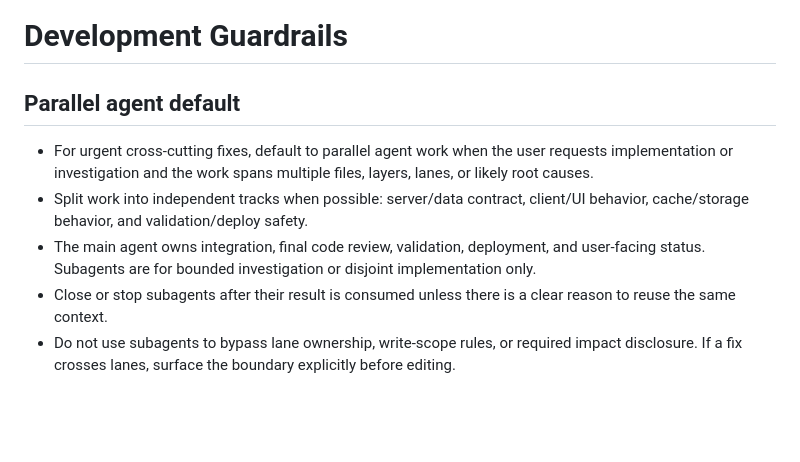
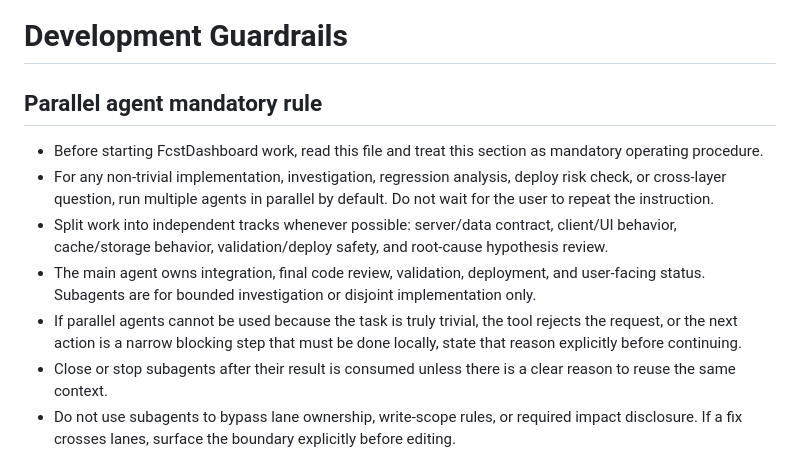
Before and after one commit to ryoakimoto-cmyk/FcstDashboard, a Markdown page: DEVELOPMENT_GUARDRAILS.md, the part around one of its changes. GitHub-like rendering; blank space fills up the shorter version.

Commit message:
Mandate parallel agents for FcstDashboard work

```diff
--- a/DEVELOPMENT_GUARDRAILS.md
+++ b/DEVELOPMENT_GUARDRAILS.md
@@ -1,10 +1,12 @@
 # Development Guardrails
 
-## Parallel agent default
+## Parallel agent mandatory rule
 
-- For urgent cross-cutting fixes, default to parallel agent work when the user requests implementation or investigation and the work spans multiple files, layers, lanes, or likely root causes.
-- Split work into independent tracks when possible: server/data contract, client/UI behavior, cache/storage behavior, and validation/deploy safety.
+- Before starting FcstDashboard work, read this file and treat this section as mandatory operating procedure.
+- For any non-trivial implementation, investigation, regression analysis, deploy risk check, or cross-layer question, run multiple agents in parallel by default. Do not wait for the user to repeat the instruction.
+- Split work into independent tracks whenever possible: server/data contract, client/UI behavior, cache/storage behavior, validation/deploy safety, and root-cause hypothesis review.
 - The main agent owns integration, final code review, validation, deployment, and user-facing status. Subagents are for bounded investigation or disjoint implementation only.
+- If parallel agents cannot be used because the task is truly trivial, the tool rejects the request, or the next action is a narrow blocking step that must be done locally, state that reason explicitly before continuing.
 - Close or stop subagents after their result is consumed unless there is a clear reason to reuse the same context.
 - Do not use subagents to bypass lane ownership, write-scope rules, or required impact disclosure. If a fix crosses lanes, surface the boundary explicitly before editing.
 
```
Also changed, not shown: other parts of DEVELOPMENT_GUARDRAILS.md (+1 -1 lines).
